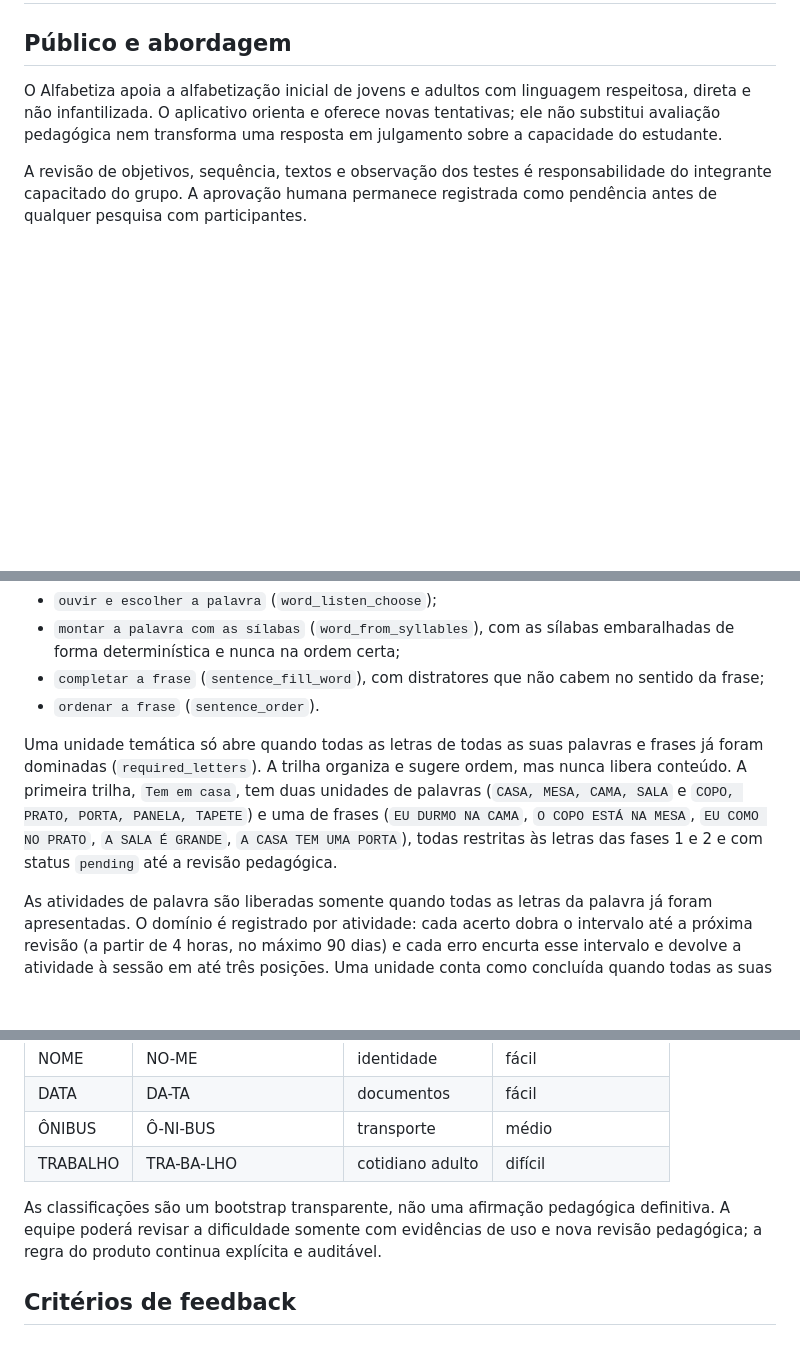
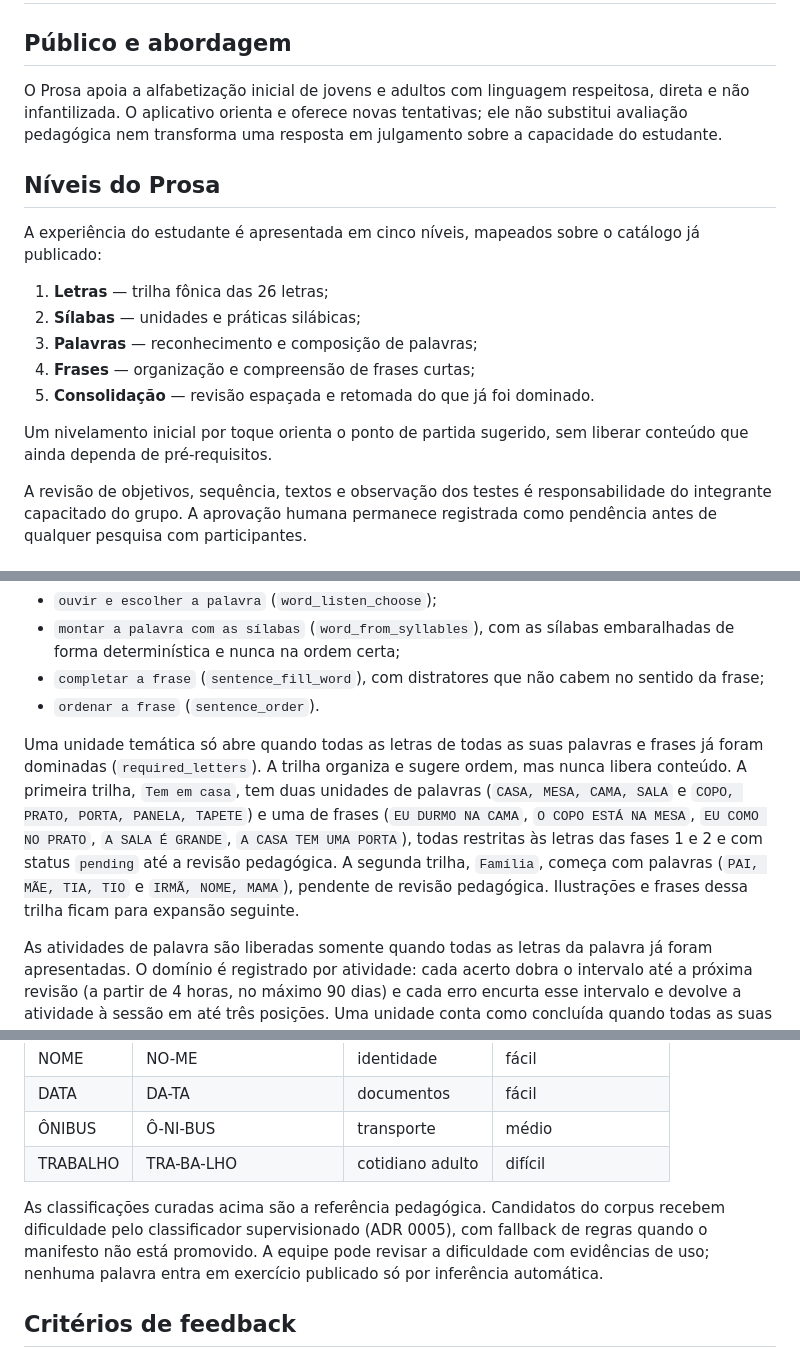
Before and after one commit to FatecFranca/DSM-P5-G01-2026-02, a Markdown page: docs/PEDAGOGICAL_CONTRACT.md, 3 parts joined by grey strips. GitHub-like rendering; blank space fills up the shorter version.

```diff
--- a/docs/PEDAGOGICAL_CONTRACT.md
+++ b/docs/PEDAGOGICAL_CONTRACT.md
@@ -2,7 +2,19 @@
 
 ## Público e abordagem
 
-O Alfabetiza apoia a alfabetização inicial de jovens e adultos com linguagem respeitosa, direta e não infantilizada. O aplicativo orienta e oferece novas tentativas; ele não substitui avaliação pedagógica nem transforma uma resposta em julgamento sobre a capacidade do estudante.
+O Prosa apoia a alfabetização inicial de jovens e adultos com linguagem respeitosa, direta e não infantilizada. O aplicativo orienta e oferece novas tentativas; ele não substitui avaliação pedagógica nem transforma uma resposta em julgamento sobre a capacidade do estudante.
+
+## Níveis do Prosa
+
+A experiência do estudante é apresentada em cinco níveis, mapeados sobre o catálogo já publicado:
+
+1. **Letras** — trilha fônica das 26 letras;
+2. **Sílabas** — unidades e práticas silábicas;
+3. **Palavras** — reconhecimento e composição de palavras;
+4. **Frases** — organização e compreensão de frases curtas;
+5. **Consolidação** — revisão espaçada e retomada do que já foi dominado.
+
+Um nivelamento inicial por toque orienta o ponto de partida sugerido, sem liberar conteúdo que ainda dependa de pré-requisitos.
 
 A revisão de objetivos, sequência, textos e observação dos testes é responsabilidade do integrante capacitado do grupo. A aprovação humana permanece registrada como pendência antes de qualquer pesquisa com participantes.
 
@@ -42,7 +54,7 @@ As trilhas temáticas usam estes tipos, todos registrados em `contracts/exercise
 - `completar a frase` (`sentence_fill_word`), com distratores que não cabem no sentido da frase;
 - `ordenar a frase` (`sentence_order`).
 
-Uma unidade temática só abre quando todas as letras de todas as suas palavras e frases já foram dominadas (`required_letters`). A trilha organiza e sugere ordem, mas nunca libera conteúdo. A primeira trilha, `Tem em casa`, tem duas unidades de palavras (`CASA, MESA, CAMA, SALA` e `COPO, PRATO, PORTA, PANELA, TAPETE`) e uma de frases (`EU DURMO NA CAMA`, `O COPO ESTÁ NA MESA`, `EU COMO NO PRATO`, `A SALA É GRANDE`, `A CASA TEM UMA PORTA`), todas restritas às letras das fases 1 e 2 e com status `pending` até a revisão pedagógica.
+Uma unidade temática só abre quando todas as letras de todas as suas palavras e frases já foram dominadas (`required_letters`). A trilha organiza e sugere ordem, mas nunca libera conteúdo. A primeira trilha, `Tem em casa`, tem duas unidades de palavras (`CASA, MESA, CAMA, SALA` e `COPO, PRATO, PORTA, PANELA, TAPETE`) e uma de frases (`EU DURMO NA CAMA`, `O COPO ESTÁ NA MESA`, `EU COMO NO PRATO`, `A SALA É GRANDE`, `A CASA TEM UMA PORTA`), todas restritas às letras das fases 1 e 2 e com status `pending` até a revisão pedagógica. A segunda trilha, `Família`, começa com palavras (`PAI, MÃE, TIA, TIO` e `IRMÃ, NOME, MAMA`), pendente de revisão pedagógica. Ilustrações e frases dessa trilha ficam para expansão seguinte.
 
 As atividades de palavra são liberadas somente quando todas as letras da palavra já foram apresentadas. O domínio é registrado por atividade: cada acerto dobra o intervalo até a próxima revisão (a partir de 4 horas, no máximo 90 dias) e cada erro encurta esse intervalo e devolve a atividade à sessão em até três posições. Uma unidade conta como concluída quando todas as suas atividades foram acertadas no último encontro, e pede revisão quando alguma delas vence.
 
@@ -61,7 +73,7 @@ Depois da base de letras e sílabas, o vocabulário será organizado em trilhas
 | ÔNIBUS | Ô-NI-BUS | transporte | médio |
 | TRABALHO | TRA-BA-LHO | cotidiano adulto | difícil |
 
-As classificações são um bootstrap transparente, não uma afirmação pedagógica definitiva. A equipe poderá revisar a dificuldade somente com evidências de uso e nova revisão pedagógica; a regra do produto continua explícita e auditável.
+As classificações curadas acima são a referência pedagógica. Candidatos do corpus recebem dificuldade pelo classificador supervisionado (ADR 0005), com fallback de regras quando o manifesto não está promovido. A equipe pode revisar a dificuldade com evidências de uso; nenhuma palavra entra em exercício publicado só por inferência automática.
 
 ## Critérios de feedback
 
```
